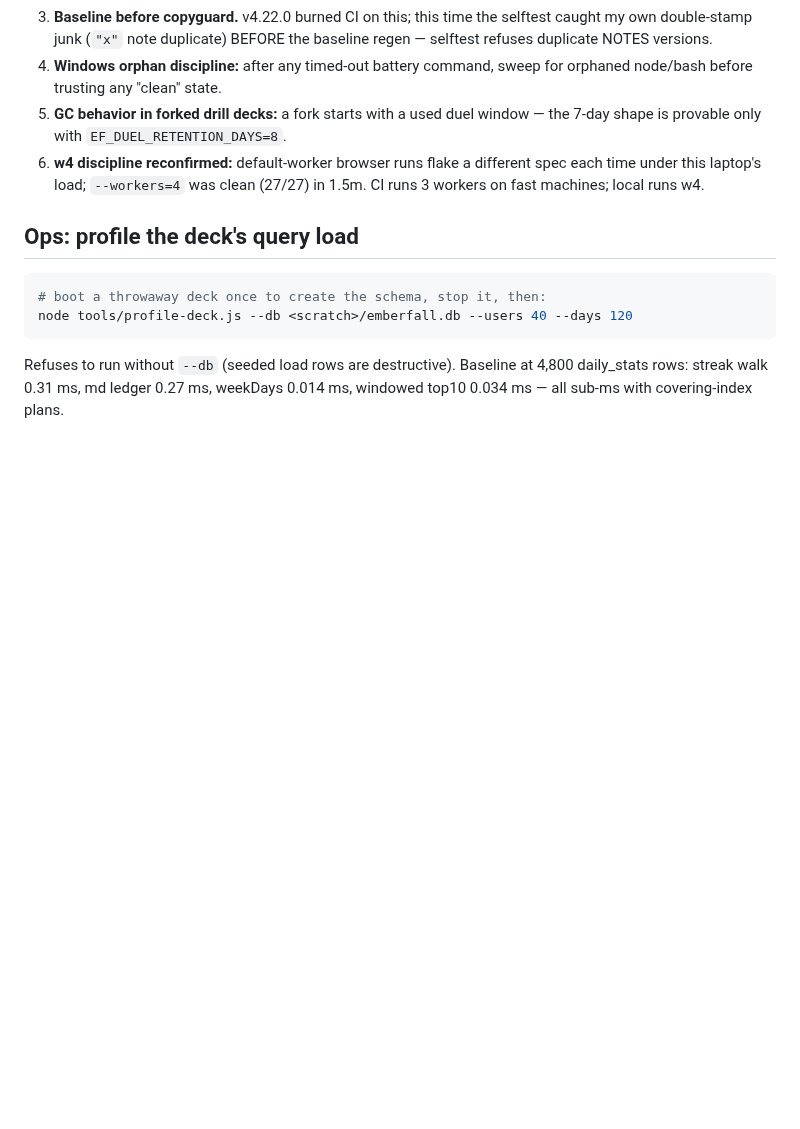
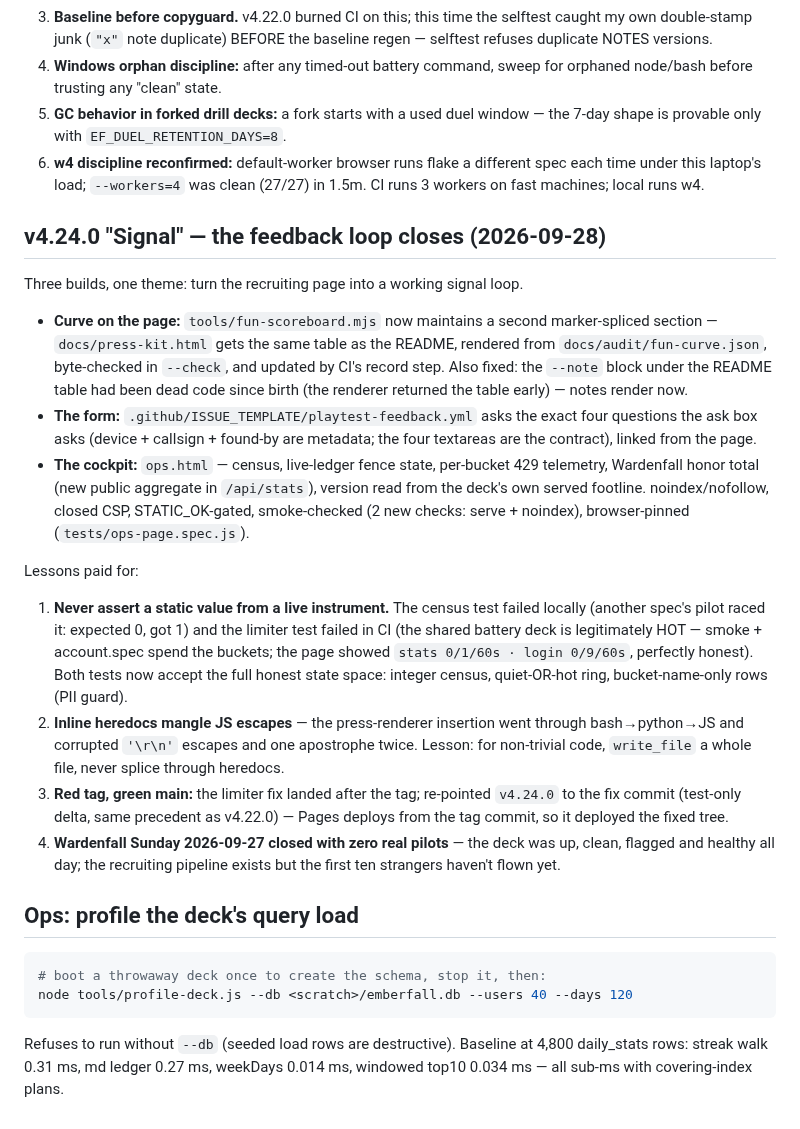
Before and after one commit to FahadIbrahim93/emberfall, a Markdown page: .freebuff/run.md, the part around the change. Drawn GitHub-style; blank space fills up the shorter version.

Commit message:
ops: run-doc for v4.24.0 - the signal block, the honest-instrument lesson, the heredoc trap

````diff
--- a/.freebuff/run.md
+++ b/.freebuff/run.md
@@ -355,6 +355,44 @@ ledger FROM the battery.
    different spec each time under this laptop's load; `--workers=4` was
    clean (27/27) in 1.5m. CI runs 3 workers on fast machines; local runs w4.
 
+## v4.24.0 "Signal" — the feedback loop closes (2026-09-28)
+
+Three builds, one theme: turn the recruiting page into a working signal loop.
+- **Curve on the page:** `tools/fun-scoreboard.mjs` now maintains a second
+  marker-spliced section — `docs/press-kit.html` gets the same table as the
+  README, rendered from `docs/audit/fun-curve.json`, byte-checked in
+  `--check`, and updated by CI's record step. Also fixed: the `--note`
+  block under the README table had been dead code since birth (the renderer
+  returned the table early) — notes render now.
+- **The form:** `.github/ISSUE_TEMPLATE/playtest-feedback.yml` asks the
+  exact four questions the ask box asks (device + callsign + found-by are
+  metadata; the four textareas are the contract), linked from the page.
+- **The cockpit:** `ops.html` — census, live-ledger fence state, per-bucket
+  429 telemetry, Wardenfall honor total (new public aggregate in
+  `/api/stats`), version read from the deck's own served footline.
+  noindex/nofollow, closed CSP, STATIC_OK-gated, smoke-checked (2 new
+  checks: serve + noindex), browser-pinned (`tests/ops-page.spec.js`).
+
+Lessons paid for:
+1. **Never assert a static value from a live instrument.** The census test
+   failed locally (another spec's pilot raced it: expected 0, got 1) and
+   the limiter test failed in CI (the shared battery deck is legitimately
+   HOT — smoke + account.spec spend the buckets; the page showed
+   `stats 0/1/60s · login 0/9/60s`, perfectly honest). Both tests now
+   accept the full honest state space: integer census, quiet-OR-hot ring,
+   bucket-name-only rows (PII guard).
+2. **Inline heredocs mangle JS escapes** — the press-renderer insertion
+   went through bash→python→JS and corrupted `'\r\n'` escapes and one
+   apostrophe twice. Lesson: for non-trivial code, `write_file` a whole
+   file, never splice through heredocs.
+3. **Red tag, green main:** the limiter fix landed after the tag; re-pointed
+   `v4.24.0` to the fix commit (test-only delta, same precedent as
+   v4.22.0) — Pages deploys from the tag commit, so it deployed the fixed
+   tree.
+4. **Wardenfall Sunday 2026-09-27 closed with zero real pilots** — the
+   deck was up, clean, flagged and healthy all day; the recruiting
+   pipeline exists but the first ten strangers haven't flown yet.
+
 ## Ops: profile the deck's query load
 
 ```bash
````
